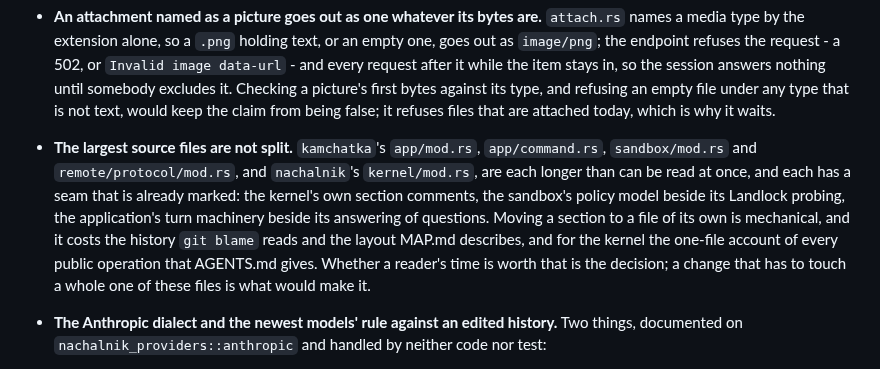
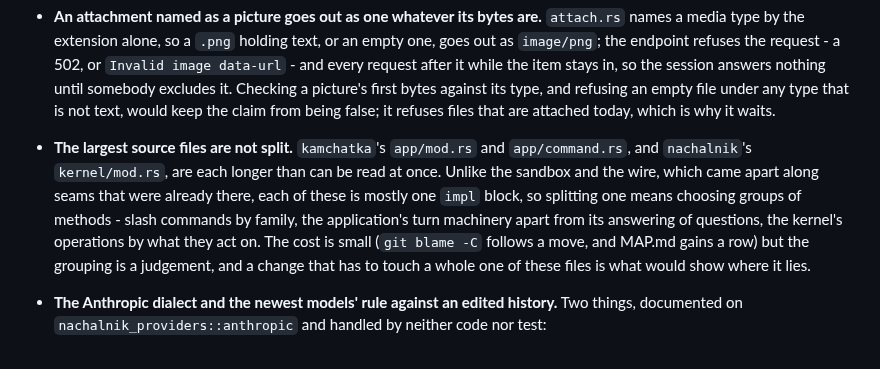
Before and after one commit to ljedrz/nachalnik, a Markdown page: POSTPONED.md, the part around the change. GitHub-like rendering.

Commit message:
postponed: the sandbox and the wire are split; what is left is a grouping
The two files that had a seam already marked came apart along it, so the entry now names the
three that are left - `app/mod.rs`, `app/command.rs` and `kernel/mod.rs` - and says why they are
different: each is mostly one `impl`, and splitting it is choosing groups of methods rather than
moving a section. It also stops overstating the cost, since `git blame -C` follows a move.

Co-Authored-By: Claude Opus 5.5 <noreply@anthropic.com>

```diff
--- a/POSTPONED.md
+++ b/POSTPONED.md
@@ -344,15 +344,14 @@ Referenced from [AGENTS.md](AGENTS.md).
   that is not text, would keep the claim from being false; it refuses files that are attached
   today, which is why it waits.
 
-- **The largest source files are not split.** `kamchatka`'s `app/mod.rs`, `app/command.rs`,
-  `sandbox/mod.rs` and `remote/protocol/mod.rs`, and `nachalnik`'s `kernel/mod.rs`, are each
-  longer than can be read at once, and each has a seam that is already marked: the kernel's own
-  section comments, the sandbox's policy model beside its Landlock probing, the application's turn
-  machinery beside its answering of questions. Moving a section to a file of its own is mechanical,
-  and it costs the history `git blame` reads and the layout MAP.md describes, and for the kernel
-  the one-file account of every public operation that AGENTS.md gives. Whether a reader's time is
-  worth that is the decision; a change that has to touch a whole one of these files is what would
-  make it.
+- **The largest source files are not split.** `kamchatka`'s `app/mod.rs` and `app/command.rs`,
+  and `nachalnik`'s `kernel/mod.rs`, are each longer than can be read at once. Unlike the
+  sandbox and the wire, which came apart along seams that were already there, each of these is
+  mostly one `impl` block, so splitting one means choosing groups of methods - slash commands by
+  family, the application's turn machinery apart from its answering of questions, the kernel's
+  operations by what they act on. The cost is small (`git blame -C` follows a move, and MAP.md
+  gains a row) but the grouping is a judgement, and a change that has to touch a whole one of
+  these files is what would show where it lies.
 
 - **The Anthropic dialect and the newest models' rule against an edited history.** Two things,
   documented on `nachalnik_providers::anthropic` and handled by neither code nor test:
```
